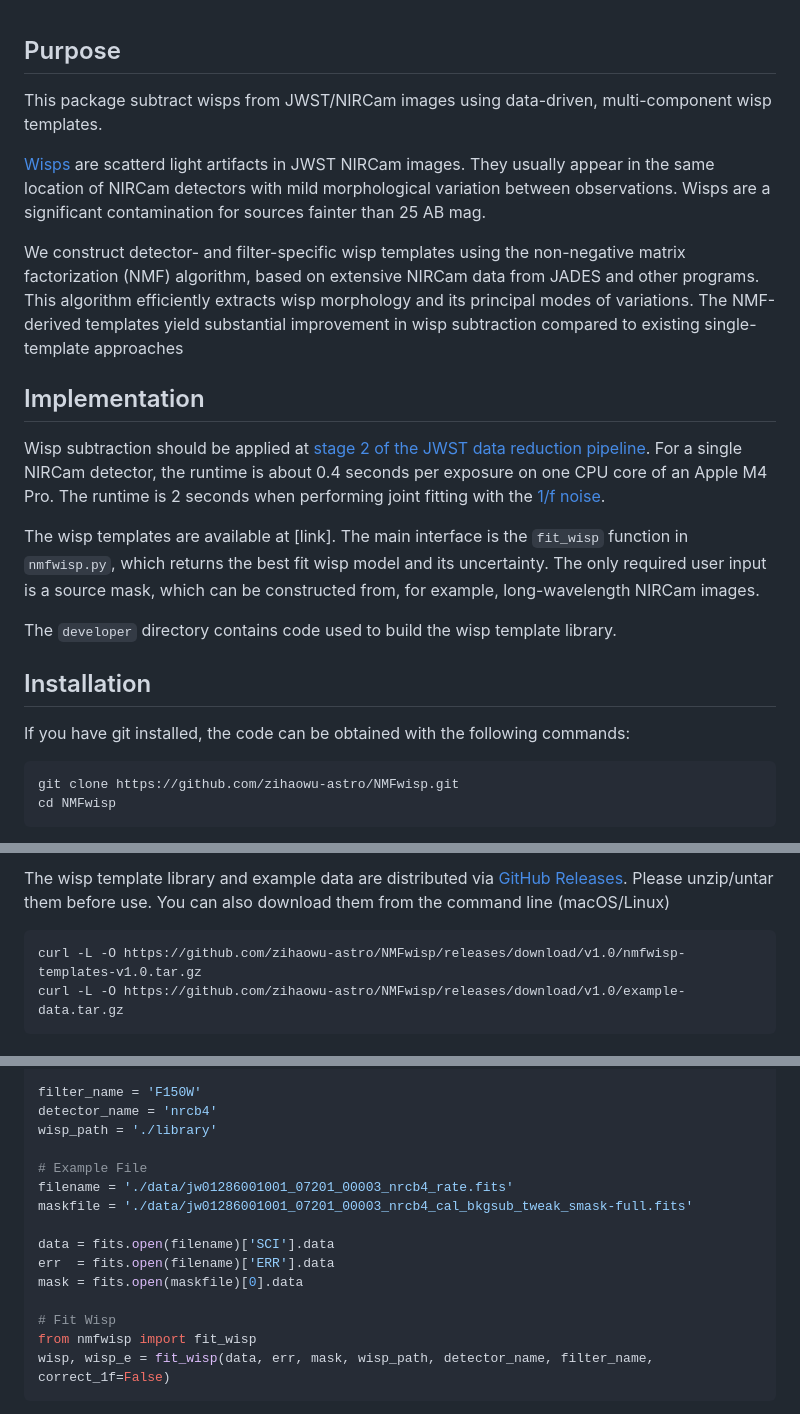
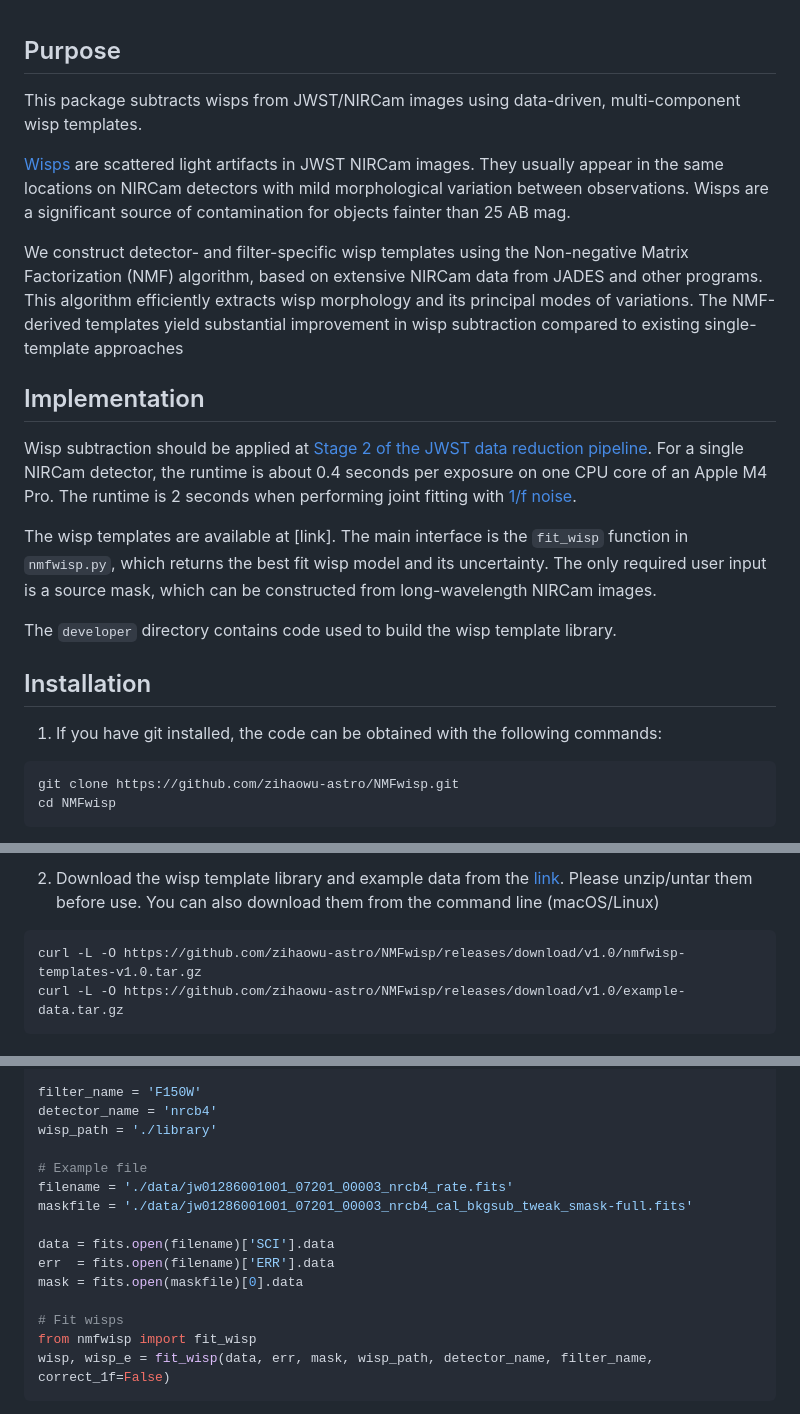
Before and after one commit to zihaowu-astro/NMFwisp, a Markdown page: readme.md, 3 parts joined by grey strips. Drawn GitHub-style.

````diff
--- a/readme.md
+++ b/readme.md
@@ -1,24 +1,25 @@
 Purpose
 -------
-This package subtract wisps from JWST/NIRCam images using data-driven, multi-component wisp templates.
+This package subtracts wisps from JWST/NIRCam images using data-driven, multi-component wisp templates.
 
 [Wisps](https://jwst-docs.stsci.edu/known-issues-with-jwst-data/nircam-known-issues/nircam-scattered-light-artifacts#:~:text=Figure%204.%20Claws%20and%20wisps
-) are scatterd light artifacts in JWST NIRCam images. They usually appear in the same location of NIRCam detectors with mild morphological variation between observations.  Wisps are a significant contamination for sources fainter than 25 AB mag.
+) are scattered light artifacts in JWST NIRCam images. They usually appear in the same locations on NIRCam detectors with mild morphological variation between observations.  Wisps are a significant source of contamination for objects fainter than 25 AB mag.
 
-We construct detector- and filter-specific wisp templates using the non-negative matrix factorization (NMF) algorithm, based on extensive NIRCam data from JADES and other programs. This algorithm efficiently extracts wisp morphology and its principal modes of variations. The NMF-derived templates yield substantial improvement in wisp subtraction compared to existing single-template approaches
+We construct detector- and filter-specific wisp templates using the Non-negative Matrix Factorization (NMF) algorithm, based on extensive NIRCam data from JADES and other programs. This algorithm efficiently extracts wisp morphology and its principal modes of variations. The NMF-derived templates yield substantial improvement in wisp subtraction compared to existing single-template approaches
 
 Implementation
 ------------
 
-Wisp subtraction should be applied at [stage 2 of the JWST data reduction pipeline](https://jwst-docs.stsci.edu/jwst-science-calibration-pipeline/stages-of-jwst-data-processing#gsc.tab=0).  For a single NIRCam detector, the runtime is about 0.4 seconds per exposure on one CPU core of an Apple M4 Pro. The runtime is 2 seconds when performing joint fitting with the [1/f noise](https://jwst-docs.stsci.edu/known-issues-with-jwst-data/1-f-noise#gsc.tab=0).
+Wisp subtraction should be applied at [Stage 2 of the JWST data reduction pipeline](https://jwst-docs.stsci.edu/jwst-science-calibration-pipeline/stages-of-jwst-data-processing#gsc.tab=0).  For a single NIRCam detector, the runtime is about 0.4 seconds per exposure on one CPU core of an Apple M4 Pro. The runtime is 2 seconds when performing joint fitting with [1/f noise](https://jwst-docs.stsci.edu/known-issues-with-jwst-data/1-f-noise#gsc.tab=0).
 
-The wisp templates are available at [link]. The main interface is the `fit_wisp` function in `nmfwisp.py`, which returns the best fit wisp model and its uncertainty. The only required user input is a source mask, which can be constructed from, for example, long-wavelength NIRCam images.
+The wisp templates are available at [link]. The main interface is the `fit_wisp` function in `nmfwisp.py`, which returns the best fit wisp model and its uncertainty. The only required user input is a source mask, which can be constructed from long-wavelength NIRCam images.
 
 The `developer` directory contains code used to build the wisp template library.
 
 Installation
 ------------
-If you have git installed, the code can be obtained with the following commands:
+1. If you have git installed, the code can be obtained with the following commands:
+
 ```bash
 git clone https://github.com/zihaowu-astro/NMFwisp.git
 cd NMFwisp
@@ -27,5 +28,5 @@ Alternatively, you can download the repository as a ZIP file using the [link](ht
 
-The wisp template library and example data are distributed via [GitHub Releases](https://github.com/zihaowu-astro/NMFwisp/releases/tag/v1.0). Please unzip/untar them before use. You can also download them from the command line (macOS/Linux)
+2. Download the wisp template library and example data from the [link](https://github.com/zihaowu-astro/NMFwisp/releases/tag/v1.0). Please unzip/untar them before use. You can also download them from the command line (macOS/Linux)
 
 ```bash
 curl -L -O https://github.com/zihaowu-astro/NMFwisp/releases/download/v1.0/nmfwisp-templates-v1.0.tar.gz
@@ -44,7 +45,7 @@ filter_name = 'F150W'
 detector_name = 'nrcb4'
 wisp_path = './library'
 
-# Example File
+# Example file
 filename = './data/jw01286001001_07201_00003_nrcb4_rate.fits'
 maskfile = './data/jw01286001001_07201_00003_nrcb4_cal_bkgsub_tweak_smask-full.fits'
 
@@ -52,7 +53,7 @@ data = fits.open(filename)['SCI'].data
 err  = fits.open(filename)['ERR'].data
 mask = fits.open(maskfile)[0].data
 
-# Fit Wisp
+# Fit wisps
 from nmfwisp import fit_wisp
 wisp, wisp_e = fit_wisp(data, err, mask, wisp_path, detector_name, filter_name, correct_1f=False)
 ```
````
Also changed, not shown: other parts of readme.md (+1 -1 lines).
